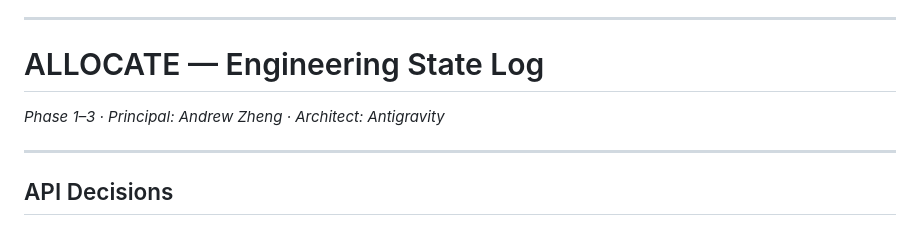
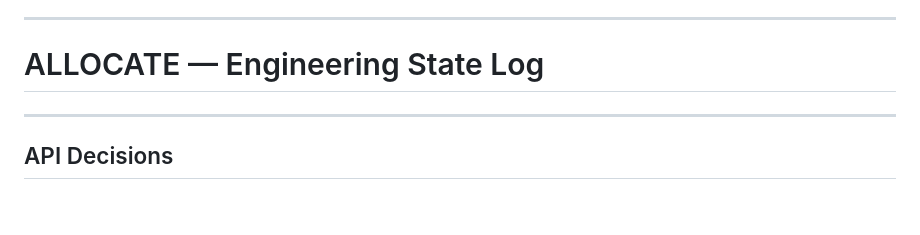
Before and after one commit to awzheng/Allocate, a Markdown page: DEVLOG.md, the part around the change. Rendered like a GitHub page.

```diff
--- a/DEVLOG.md
+++ b/DEVLOG.md
@@ -4,7 +4,6 @@
 ---
 
 # ALLOCATE — Engineering State Log
-*Phase 1–3 · Principal: Andrew Zheng · Architect: Antigravity*
 
 ---
 
```
Also changed, not shown: guide.md (+1 -1 lines).
